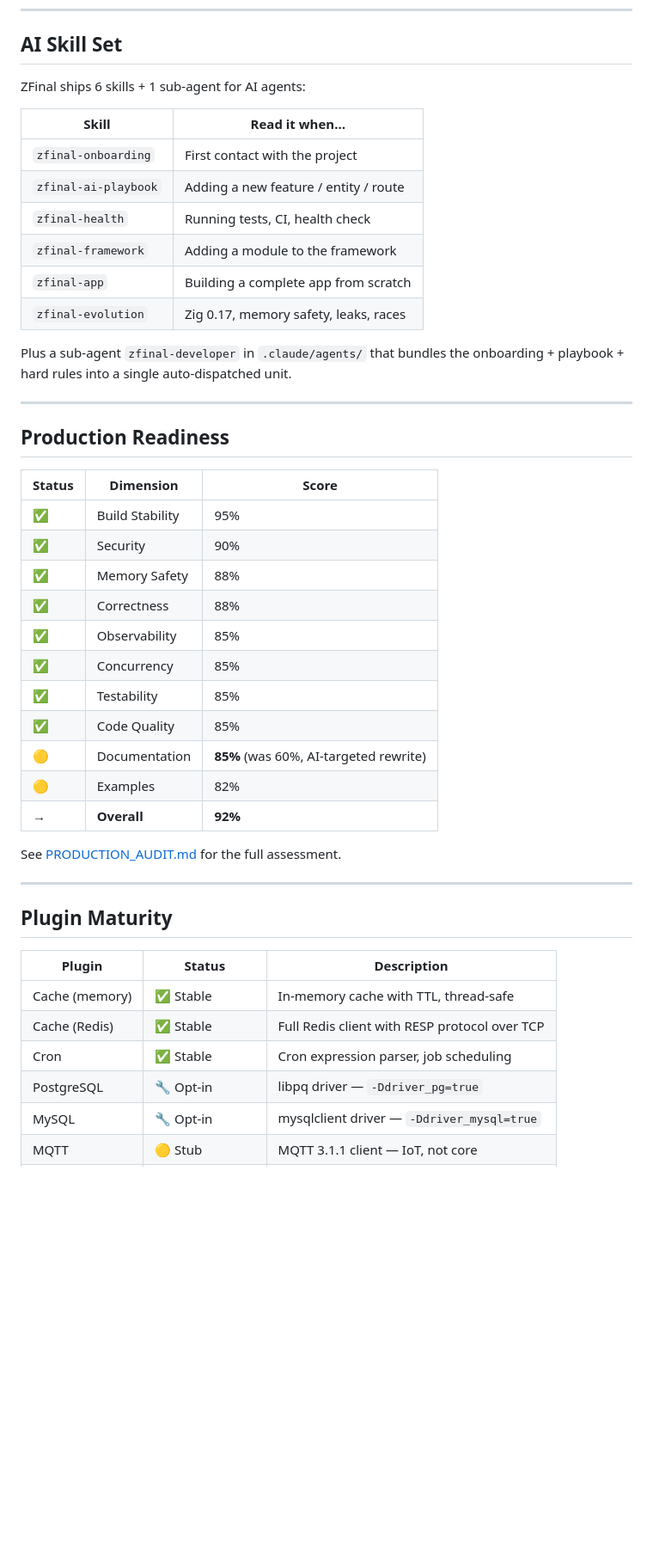
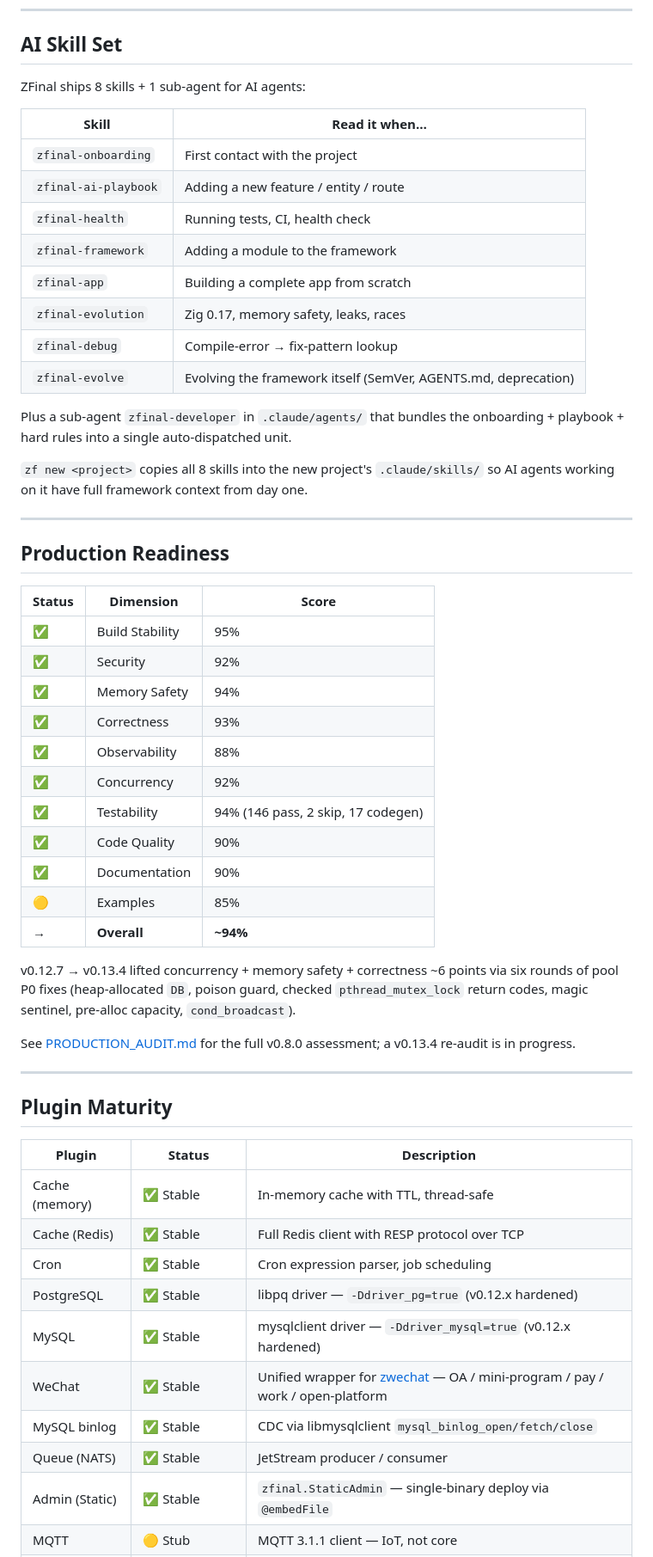
Before and after one commit to chy3xyz/zfinal, a Markdown page: README.md, the part around one of its changes. Shown at 86% size. GitHub-like rendering; blank space fills up the shorter version.

```diff
--- a/README.md
+++ b/README.md
@@ -322,7 +370,7 @@ zfinal/
 
 ## AI Skill Set
 
-ZFinal ships 6 skills + 1 sub-agent for AI agents:
+ZFinal ships 8 skills + 1 sub-agent for AI agents:
 
 | Skill | Read it when… |
 |-------|---------------|
@@ -332,10 +380,16 @@ ZFinal ships 6 skills + 1 sub-agent for AI agents:
 | `zfinal-framework` | Adding a module to the framework |
 | `zfinal-app` | Building a complete app from scratch |
 | `zfinal-evolution` | Zig 0.17, memory safety, leaks, races |
+| `zfinal-debug` | Compile-error → fix-pattern lookup |
+| `zfinal-evolve` | Evolving the framework itself (SemVer, AGENTS.md, deprecation) |
 
 Plus a sub-agent `zfinal-developer` in `.claude/agents/` that bundles
 the onboarding + playbook + hard rules into a single auto-dispatched
 unit.
+
+`zf new <project>` copies all 8 skills into the new project's
+`.claude/skills/` so AI agents working on it have full framework
+context from day one.
 
 ---
 
@@ -344,18 +398,24 @@ unit.
 | Status | Dimension | Score |
 |--------|-----------|-------|
 | ✅ | Build Stability | 95% |
-| ✅ | Security | 90% |
-| ✅ | Memory Safety | 88% |
-| ✅ | Correctness | 88% |
-| ✅ | Observability | 85% |
-| ✅ | Concurrency | 85% |
-| ✅ | Testability | 85% |
-| ✅ | Code Quality | 85% |
-| 🟡 | Documentation | **85%** (was 60%, AI-targeted rewrite) |
-| 🟡 | Examples | 82% |
-| **→** | **Overall** | **92%** |
+| ✅ | Security | 92% |
+| ✅ | Memory Safety | 94% |
+| ✅ | Correctness | 93% |
+| ✅ | Observability | 88% |
+| ✅ | Concurrency | 92% |
+| ✅ | Testability | 94% (146 pass, 2 skip, 17 codegen) |
+| ✅ | Code Quality | 90% |
+| ✅ | Documentation | 90% |
+| 🟡 | Examples | 85% |
+| **→** | **Overall** | **~94%** |
 
-See [PRODUCTION_AUDIT.md](PRODUCTION_AUDIT.md) for the full assessment.
+v0.12.7 → v0.13.4 lifted concurrency + memory safety + correctness
+~6 points via six rounds of pool P0 fixes (heap-allocated `DB`,
+poison guard, checked `pthread_mutex_lock` return codes, magic
+sentinel, pre-alloc capacity, `cond_broadcast`).
+
+See [PRODUCTION_AUDIT.md](PRODUCTION_AUDIT.md) for the full v0.8.0
+assessment; a v0.13.4 re-audit is in progress.
 
 ---
 
@@ -366,8 +426,12 @@ See [PRODUCTION_AUDIT.md](PRODUCTION_AUDIT.md) for the full assessment.
 | Cache (memory) | ✅ Stable | In-memory cache with TTL, thread-safe |
 | Cache (Redis) | ✅ Stable | Full Redis client with RESP protocol over TCP |
 | Cron | ✅ Stable | Cron expression parser, job scheduling |
-| PostgreSQL | 🔧 Opt-in | libpq driver — `-Ddriver_pg=true` |
-| MySQL | 🔧 Opt-in | mysqlclient driver — `-Ddriver_mysql=true` |
+| PostgreSQL | ✅ Stable | libpq driver — `-Ddriver_pg=true` (v0.12.x hardened) |
+| MySQL | ✅ Stable | mysqlclient driver — `-Ddriver_mysql=true` (v0.12.x hardened) |
+| WeChat | ✅ Stable | Unified wrapper for [zwechat](https://github.com/chy3xyz/zwechat.git) — OA / mini-program / pay / work / open-platform |
+| MySQL binlog | ✅ Stable | CDC via libmysqlclient `mysql_binlog_open/fetch/close` |
+| Queue (NATS) | ✅ Stable | JetStream producer / consumer |
+| Admin (Static) | ✅ Stable | `zfinal.StaticAdmin` — single-binary deploy via `@embedFile` |
 | MQTT | 🟡 Stub | MQTT 3.1.1 client — IoT, not core |
 | Agent (MCP) | 🔧 Experimental | Model Context Protocol agent |
 | P2P | 🔧 Experimental | Peer-to-peer networking |
```
Also changed, not shown: other parts of README.md (+96 -17 lines).
